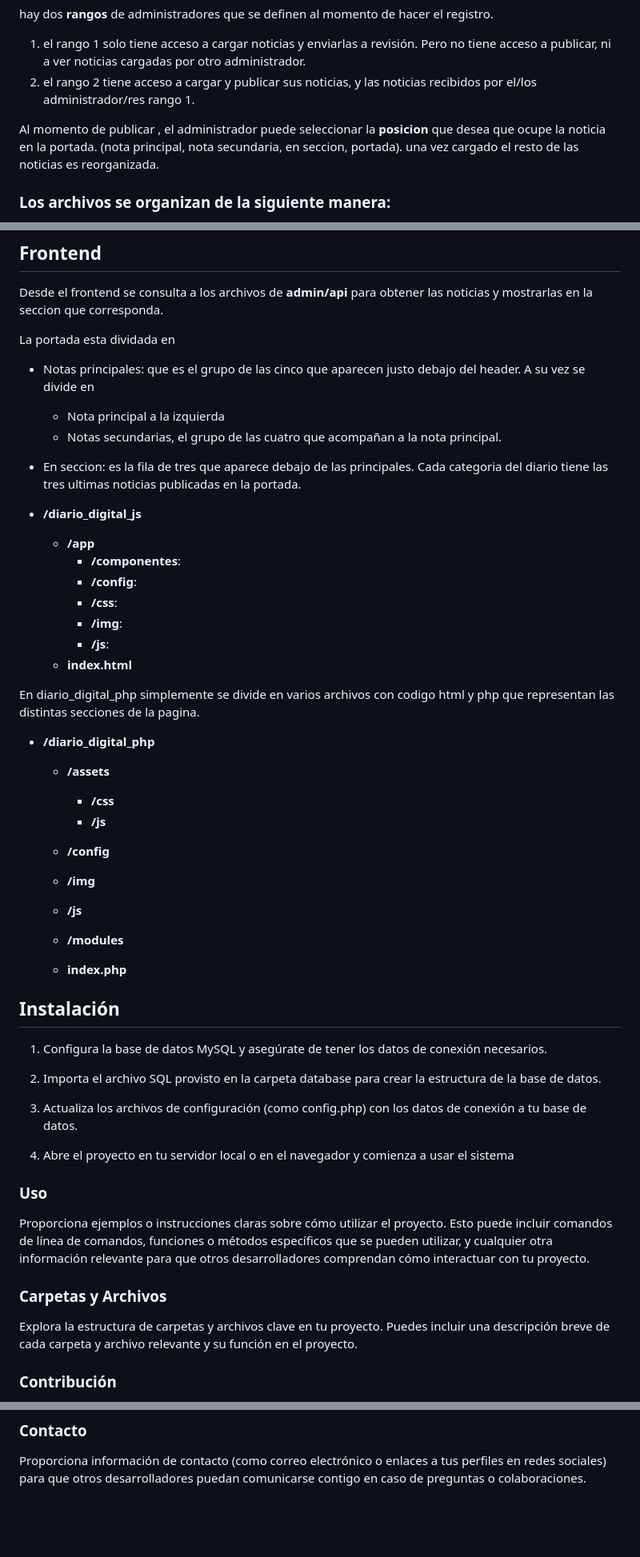
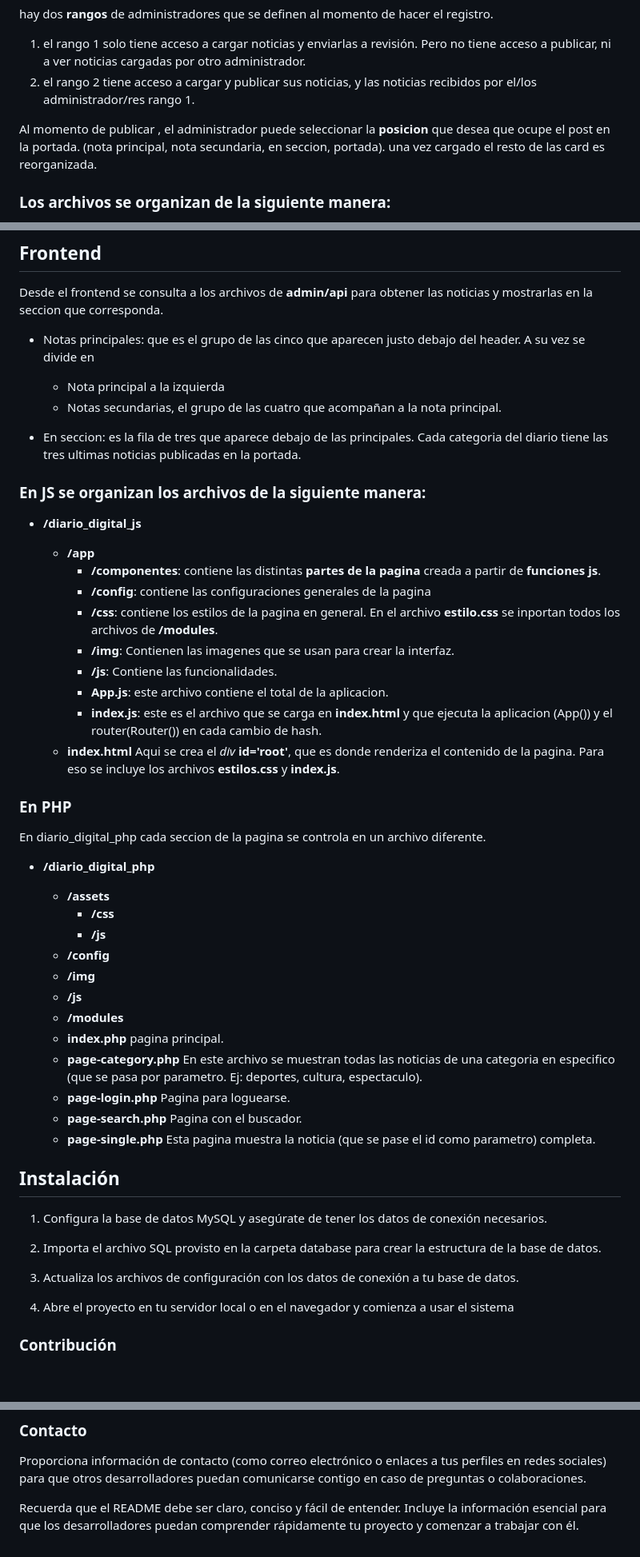
Before and after one commit to MarcoA36/diario_digital, a Markdown page: README.md, 3 parts joined by grey strips. Shown at 80% size. GitHub-like rendering; blank space fills up the shorter version.

```diff
--- a/README.md
+++ b/README.md
@@ -10,7 +10,7 @@ hay dos **rangos** de administradores que se definen al momento de hacer el regi
  1. el rango 1 solo tiene acceso a cargar noticias y enviarlas a revisión. Pero no tiene acceso a publicar, ni a ver noticias cargadas por otro administrador.
 1. el rango 2 tiene acceso a cargar y publicar sus noticias, y las noticias recibidos por el/los administrador/res rango 1.
 
-Al momento de publicar , el administrador puede seleccionar la **posicion** que desea que ocupe la noticia en la portada. (nota principal, nota secundaria, en seccion, portada). una vez cargado el resto de las noticias es reorganizada.
+Al momento de publicar , el administrador puede seleccionar la **posicion** que desea que ocupe el post en la portada. (nota principal, nota secundaria, en seccion, portada). una vez cargado el resto de las card es reorganizada.
 
 
 ### Los archivos se organizan de la siguiente manera:
@@ -27,7 +27,6 @@ Al momento de publicar , el administrador puede seleccionar la **posicion** que
 ## Frontend
 Desde el frontend se consulta a los archivos de **admin/api** para obtener las noticias y mostrarlas en la seccion que corresponda.
 
-La portada esta dividada en
  * Notas principales: que es el grupo de las cinco que aparecen justo debajo del header. A su vez se divide en
 
     * Nota principal a la izquierda
@@ -36,33 +35,38 @@ La portada esta dividada en
 
 
 
-
+ ### En JS se organizan los archivos de la siguiente manera:
 
 * **/diario_digital_js**
 
   * **/app**
-       * **/componentes**:
-       * **/config**:
-       * **/css**:
-       * **/img**:
-       * **/js**:
-  * **index.html**
+       * **/componentes**: contiene las distintas **partes de la pagina** creada a partir de **funciones js**.
+       * **/config**: contiene las configuraciones generales de la pagina
+       * **/css**: contiene los estilos de la pagina en general. En el archivo **estilo.css** se inportan todos los archivos de **/modules**.
+       * **/img**: Contienen las imagenes que se usan para crear la interfaz.
+       * **/js**: Contiene las funcionalidades.
+       * **App.js**: este archivo contiene el total de la aplicacion.
+       * **index.js**: este es el archivo que se carga en **index.html** y que ejecuta la aplicacion (App()) y el router(Router()) en cada cambio de hash.
+  * **index.html** Aqui se crea el _div_ **id='root'**, que es donde renderiza el contenido de la pagina. Para eso se incluye los archivos **estilos.css** y **index.js**.
 
 
 
-
-En diario_digital_php simplemente se divide en varios archivos con codigo html y php que representan las distintas secciones de la pagina.
+ ### En PHP
+En diario_digital_php cada seccion de la pagina se controla en un archivo diferente.
 * **/diario_digital_php**
 
     * **/assets**
-
       * **/css**
       * **/js**
     * **/config**
     * **/img**
     * **/js**
     * **/modules**
-  * **index.php**
+  * **index.php** pagina principal.
+   * **page-category.php** En este archivo se muestran todas las noticias de una categoria en especifico (que se pasa por parametro. Ej: deportes, cultura, espectaculo).
+    * **page-login.php** Pagina para loguearse.
+    * **page-search.php** Pagina con el buscador.
+    * **page-single.php** Esta pagina muestra la noticia (que se pase el id como parametro) completa.
 
 
 
@@ -72,15 +76,10 @@ En diario_digital_php simplemente se divide en varios archivos con codigo html y
 
 2. Importa el archivo SQL provisto en la carpeta database para crear la estructura de la base de datos.
 
-3. Actualiza los archivos de configuración (como config.php) con los datos de conexión a tu base de datos.
+3. Actualiza los archivos de configuración con los datos de conexión a tu base de datos.
 
 4. Abre el proyecto en tu servidor local o en el navegador y comienza a usar el sistema
 
-### Uso
-Proporciona ejemplos o instrucciones claras sobre cómo utilizar el proyecto. Esto puede incluir comandos de línea de comandos, funciones o métodos específicos que se pueden utilizar, y cualquier otra información relevante para que otros desarrolladores comprendan cómo interactuar con tu proyecto.
-
-### Carpetas y Archivos
-Explora la estructura de carpetas y archivos clave en tu proyecto. Puedes incluir una descripción breve de cada carpeta y archivo relevante y su función en el proyecto.
 
 ### Contribución
 Si deseas que otros contribuyan a tu proyecto, describe cómo pueden hacerlo. Puedes explicar cómo los desarrolladores pueden enviar solicitudes de extracción, informar problemas o sugerir mejoras.
@@ -93,3 +92,5 @@ Si utilizaste librerías, recursos o inspiración de otros proyectos, es una bue
 
 ### Contacto
 Proporciona información de contacto (como correo electrónico o enlaces a tus perfiles en redes sociales) para que otros desarrolladores puedan comunicarse contigo en caso de preguntas o colaboraciones.
+
+Recuerda que el README debe ser claro, conciso y fácil de entender. Incluye la información esencial para que los desarrolladores puedan comprender rápidamente tu proyecto y comenzar a trabajar con él.
```
